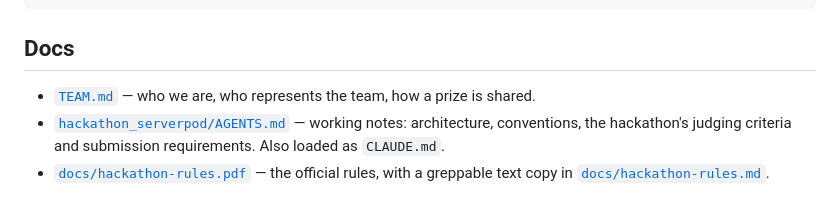
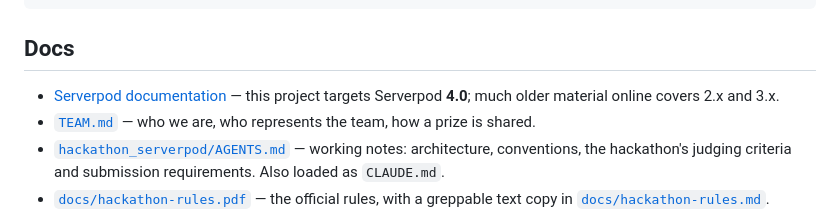
Before and after one commit to Daniel-Escamilla/Hackathon_Serverpod, a Markdown page: README.md, the part around the change. GitHub-like rendering.

```diff
--- a/README.md
+++ b/README.md
@@ -111,6 +111,8 @@ serverpod create-migration     # only when a model with a `table` changed
 
 ## Docs
 
+- [Serverpod documentation](https://docs.serverpod.dev) — this project targets Serverpod **4.0**; much
+  older material online covers 2.x and 3.x.
 - [`TEAM.md`](TEAM.md) — who we are, who represents the team, how a prize is shared.
 - [`hackathon_serverpod/AGENTS.md`](hackathon_serverpod/AGENTS.md) — working notes: architecture,
   conventions, the hackathon's judging criteria and submission requirements. Also loaded as
```
Also changed, not shown: hackathon_serverpod/AGENTS.md (+18 -2 lines).
